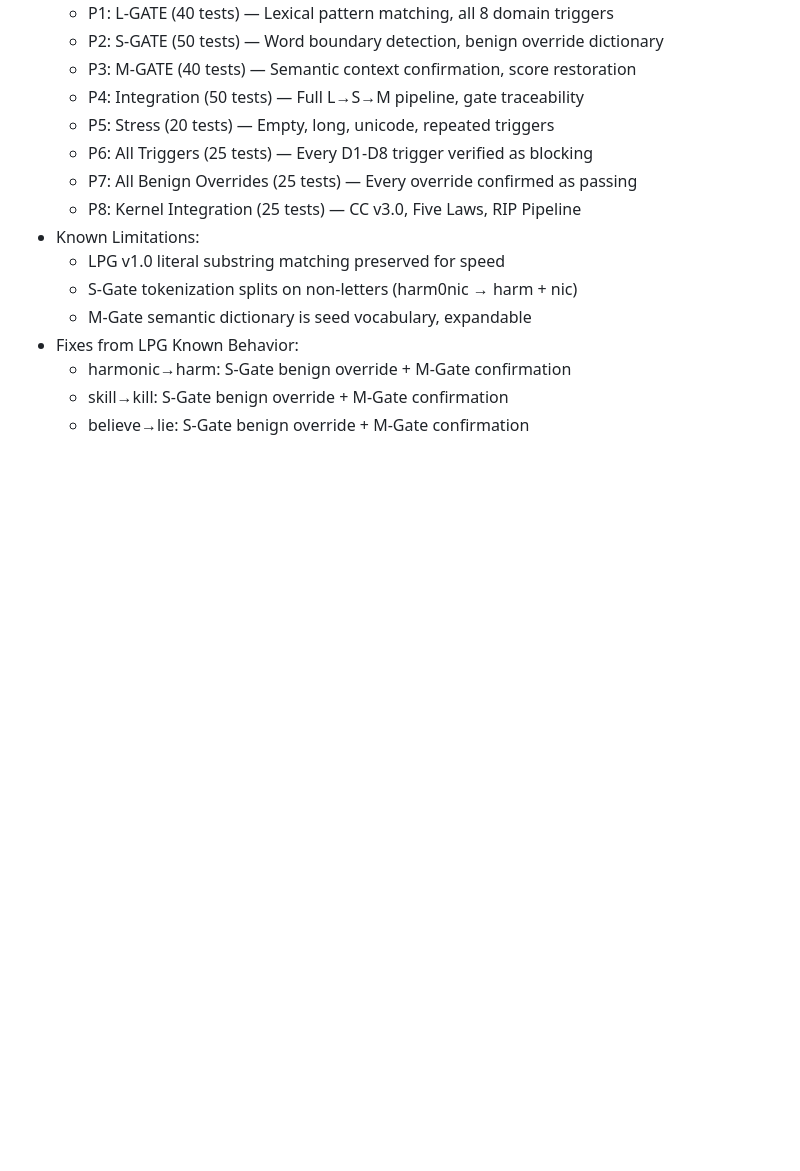
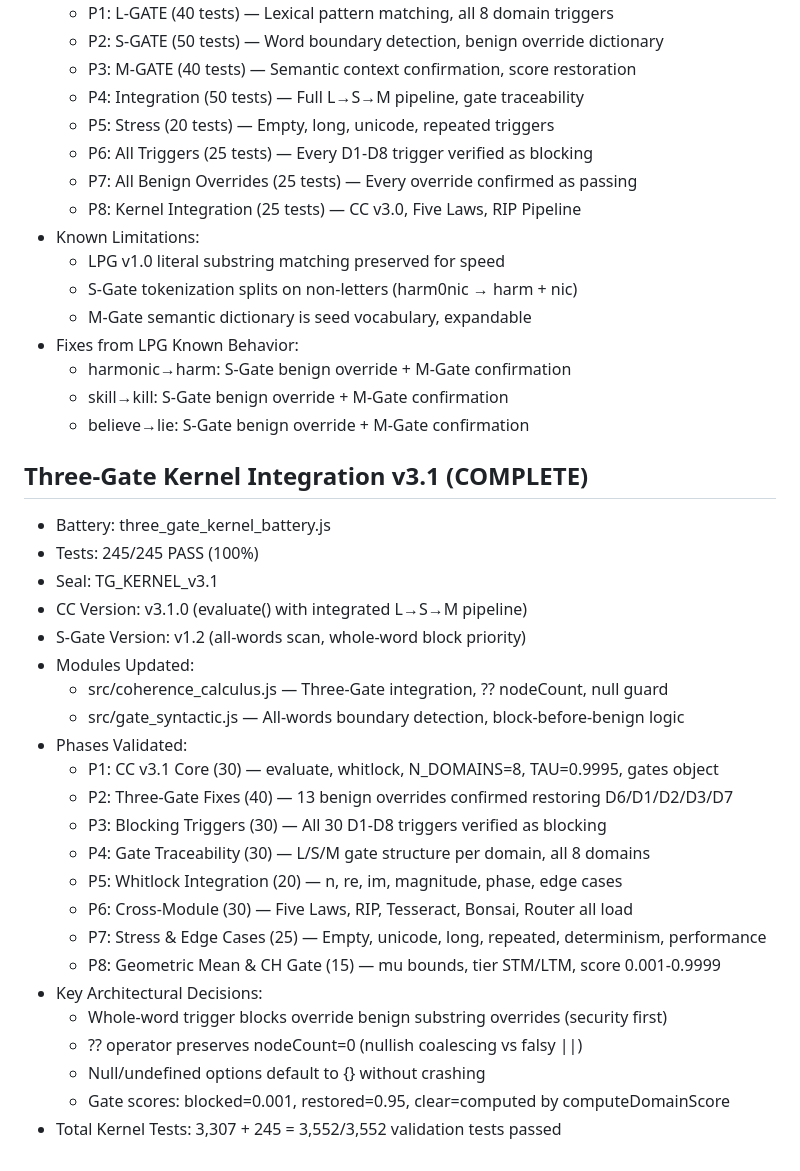
Before and after one commit to sraibridge-cyber/ghost9, a Markdown page: EMPIRICAL.md, the part around the change. Drawn GitHub-style; blank space fills up the shorter version.

Commit message:
EMPIRICAL v2.9 | Three-Gate Kernel 245/245 validated | Total 3,552 tests

```diff
--- a/EMPIRICAL.md
+++ b/EMPIRICAL.md
@@ -169,3 +169,29 @@ Gold ripple eternal. 🌊⚡
   - harmonic→harm: S-Gate benign override + M-Gate confirmation
   - skill→kill: S-Gate benign override + M-Gate confirmation
   - believe→lie: S-Gate benign override + M-Gate confirmation
+
+
+## Three-Gate Kernel Integration v3.1 (COMPLETE)
+- Battery: three_gate_kernel_battery.js
+- Tests: 245/245 PASS (100%)
+- Seal: TG_KERNEL_v3.1
+- CC Version: v3.1.0 (evaluate() with integrated L→S→M pipeline)
+- S-Gate Version: v1.2 (all-words scan, whole-word block priority)
+- Modules Updated:
+  - src/coherence_calculus.js — Three-Gate integration, ?? nodeCount, null guard
+  - src/gate_syntactic.js — All-words boundary detection, block-before-benign logic
+- Phases Validated:
+  - P1: CC v3.1 Core (30) — evaluate, whitlock, N_DOMAINS=8, TAU=0.9995, gates object
+  - P2: Three-Gate Fixes (40) — 13 benign overrides confirmed restoring D6/D1/D2/D3/D7
+  - P3: Blocking Triggers (30) — All 30 D1-D8 triggers verified as blocking
+  - P4: Gate Traceability (30) — L/S/M gate structure per domain, all 8 domains
+  - P5: Whitlock Integration (20) — n, re, im, magnitude, phase, edge cases
+  - P6: Cross-Module (30) — Five Laws, RIP, Tesseract, Bonsai, Router all load
+  - P7: Stress & Edge Cases (25) — Empty, unicode, long, repeated, determinism, performance
+  - P8: Geometric Mean & CH Gate (15) — mu bounds, tier STM/LTM, score 0.001-0.9999
+- Key Architectural Decisions:
+  - Whole-word trigger blocks override benign substring overrides (security first)
+  - ?? operator preserves nodeCount=0 (nullish coalescing vs falsy ||)
+  - Null/undefined options default to {} without crashing
+  - Gate scores: blocked=0.001, restored=0.95, clear=computed by computeDomainScore
+- Total Kernel Tests: 3,307 + 245 = 3,552/3,552 validation tests passed
```
